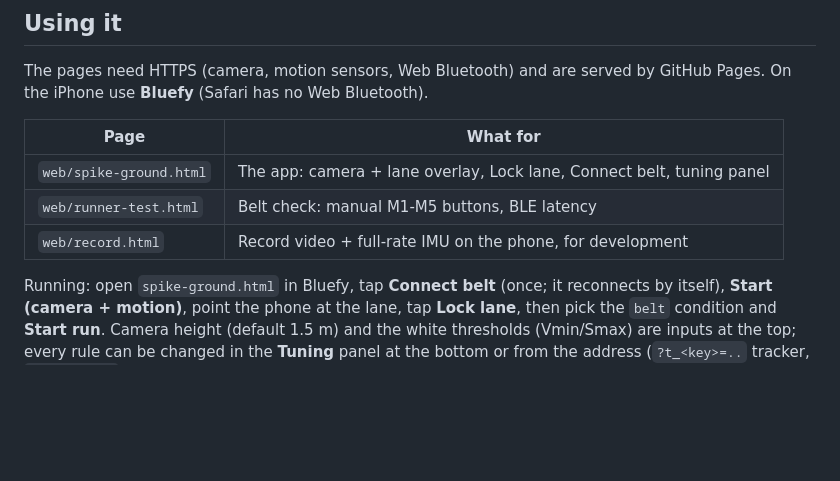
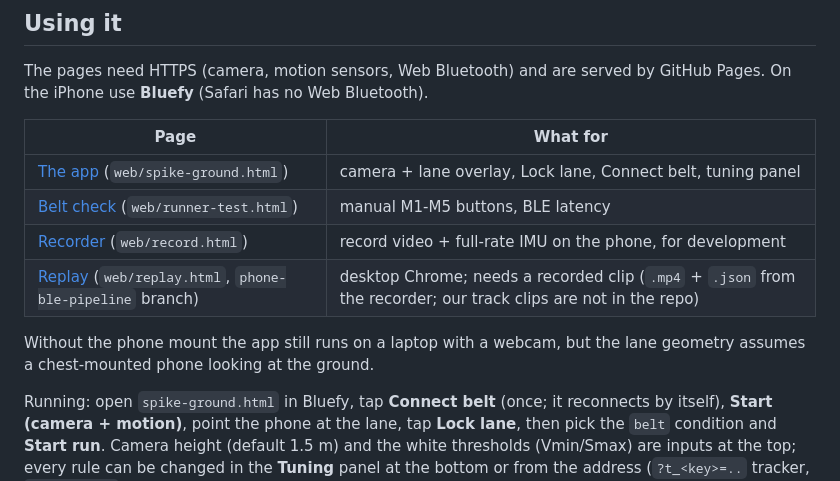
Before and after one commit to 77qhtjd-bit/haptic-lane-guide, a Markdown page: README.md, the part around the change. GitHub-like rendering; blank space fills up the shorter version.

Commit message:
docs: live page links in README

```diff
--- a/README.md
+++ b/README.md
@@ -71,9 +71,13 @@ iPhone use **Bluefy** (Safari has no Web Bluetooth).
 
 | Page | What for |
 |---|---|
-| `web/spike-ground.html` | The app: camera + lane overlay, Lock lane, Connect belt, tuning panel |
-| `web/runner-test.html` | Belt check: manual M1-M5 buttons, BLE latency |
-| `web/record.html` | Record video + full-rate IMU on the phone, for development |
+| [The app](https://77qhtjd-bit.github.io/haptic-lane-guide/web/spike-ground.html) (`web/spike-ground.html`) | camera + lane overlay, Lock lane, Connect belt, tuning panel |
+| [Belt check](https://77qhtjd-bit.github.io/haptic-lane-guide/web/runner-test.html) (`web/runner-test.html`) | manual M1-M5 buttons, BLE latency |
+| [Recorder](https://77qhtjd-bit.github.io/haptic-lane-guide/web/record.html) (`web/record.html`) | record video + full-rate IMU on the phone, for development |
+| [Replay](https://sunuk00.github.io/haptic-lane-guide/web/replay.html) (`web/replay.html`, `phone-ble-pipeline` branch) | desktop Chrome; needs a recorded clip (`.mp4` + `.json` from the recorder; our track clips are not in the repo) |
+
+Without the phone mount the app still runs on a laptop with a webcam, but the lane geometry assumes
+a chest-mounted phone looking at the ground.
 
 Running: open `spike-ground.html` in Bluefy, tap **Connect belt** (once; it reconnects by itself),
 **Start (camera + motion)**, point the phone at the lane, tap **Lock lane**, then pick the `belt`
```
